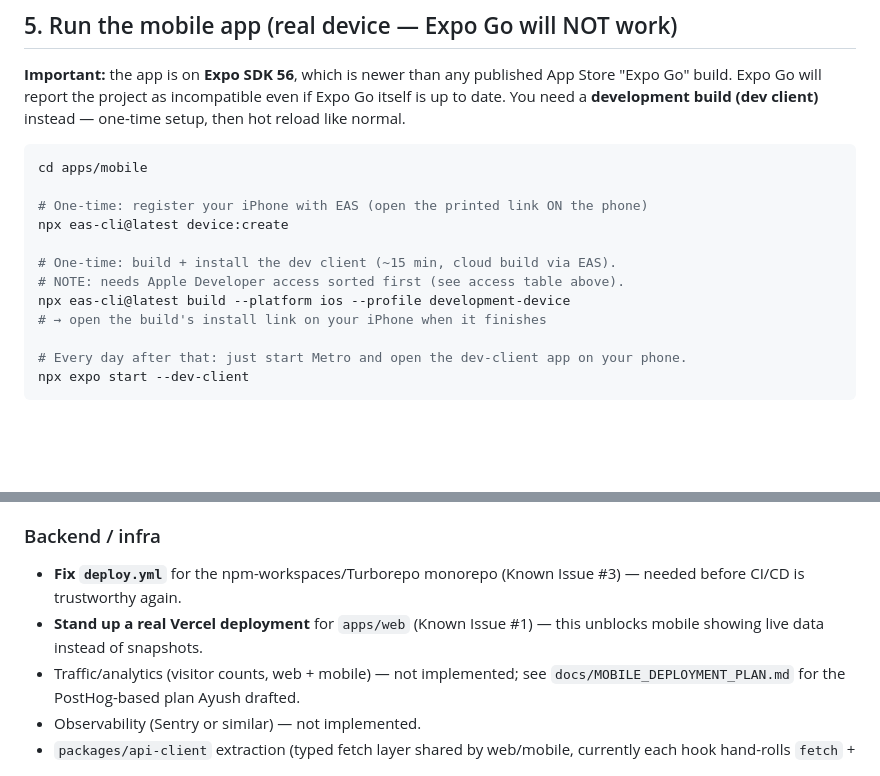
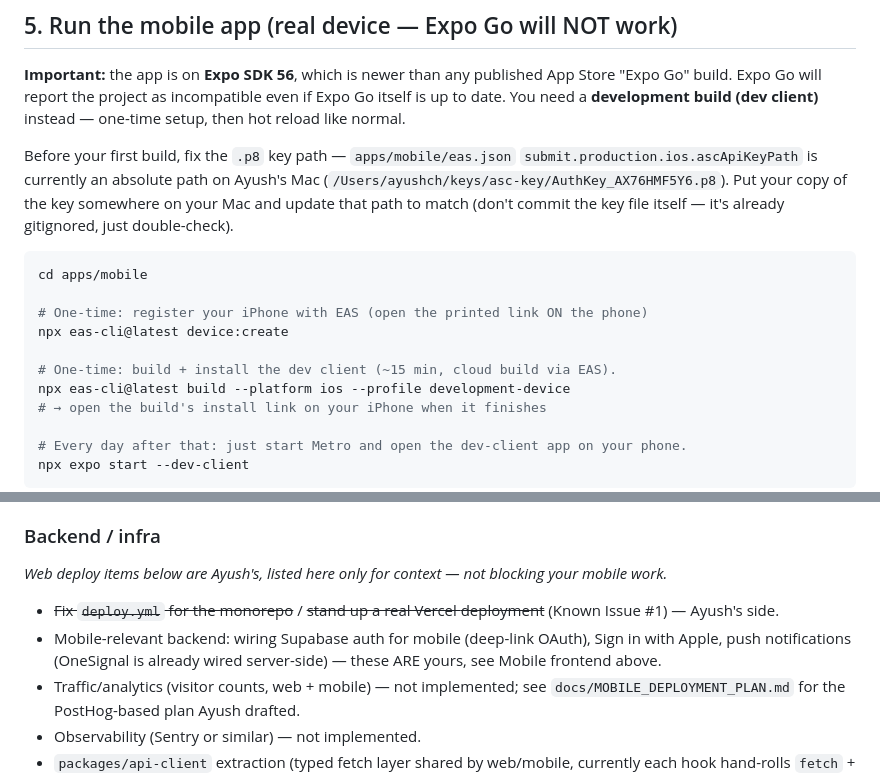
Before and after one commit to Varun-C07/liveleague, a Markdown page: HANDOFF_VARUN.md, 2 parts joined by grey strips. Rendered like a GitHub page; blank space fills up the shorter version.

````diff
--- a/HANDOFF_VARUN.md
+++ b/HANDOFF_VARUN.md
@@ -89,6 +95,12 @@ published App Store "Expo Go" build. Expo Go will report the project as
 incompatible even if Expo Go itself is up to date. You need a **development
 build (dev client)** instead — one-time setup, then hot reload like normal.
 
+Before your first build, fix the `.p8` key path — `apps/mobile/eas.json`
+`submit.production.ios.ascApiKeyPath` is currently an absolute path on Ayush's
+Mac (`/Users/ayushch/keys/asc-key/AuthKey_AX76HMF5Y6.p8`). Put your copy of the
+key somewhere on your Mac and update that path to match (don't commit the key
+file itself — it's already gitignored, just double-check).
+
 ```bash
 cd apps/mobile
 
@@ -96,7 +108,6 @@ cd apps/mobile
 npx eas-cli@latest device:create
 
 # One-time: build + install the dev client (~15 min, cloud build via EAS).
-# NOTE: needs Apple Developer access sorted first (see access table above).
 npx eas-cli@latest build --platform ios --profile development-device
 # → open the build's install link on your iPhone when it finishes
 
@@ -243,10 +259,13 @@ highest-impact.
   (flagged as a known follow-up in CLAUDE.md — verify still reproducible).
 
 ### Backend / infra
-- **Fix `deploy.yml`** for the npm-workspaces/Turborepo monorepo (Known Issue
-  #3) — needed before CI/CD is trustworthy again.
-- **Stand up a real Vercel deployment** for `apps/web` (Known Issue #1) — this
-  unblocks mobile showing live data instead of snapshots.
+*Web deploy items below are Ayush's, listed here only for context — not
+blocking your mobile work.*
+- ~~Fix `deploy.yml` for the monorepo~~ / ~~stand up a real Vercel
+  deployment~~ (Known Issue #1) — Ayush's side.
+- Mobile-relevant backend: wiring Supabase auth for mobile (deep-link OAuth),
+  Sign in with Apple, push notifications (OneSignal is already wired
+  server-side) — these ARE yours, see Mobile frontend above.
 - Traffic/analytics (visitor counts, web + mobile) — not implemented; see
   `docs/MOBILE_DEPLOYMENT_PLAN.md` for the PostHog-based plan Ayush drafted.
 - Observability (Sentry or similar) — not implemented.
````
Also changed, not shown: other parts of HANDOFF_VARUN.md (+24 -13 lines).
